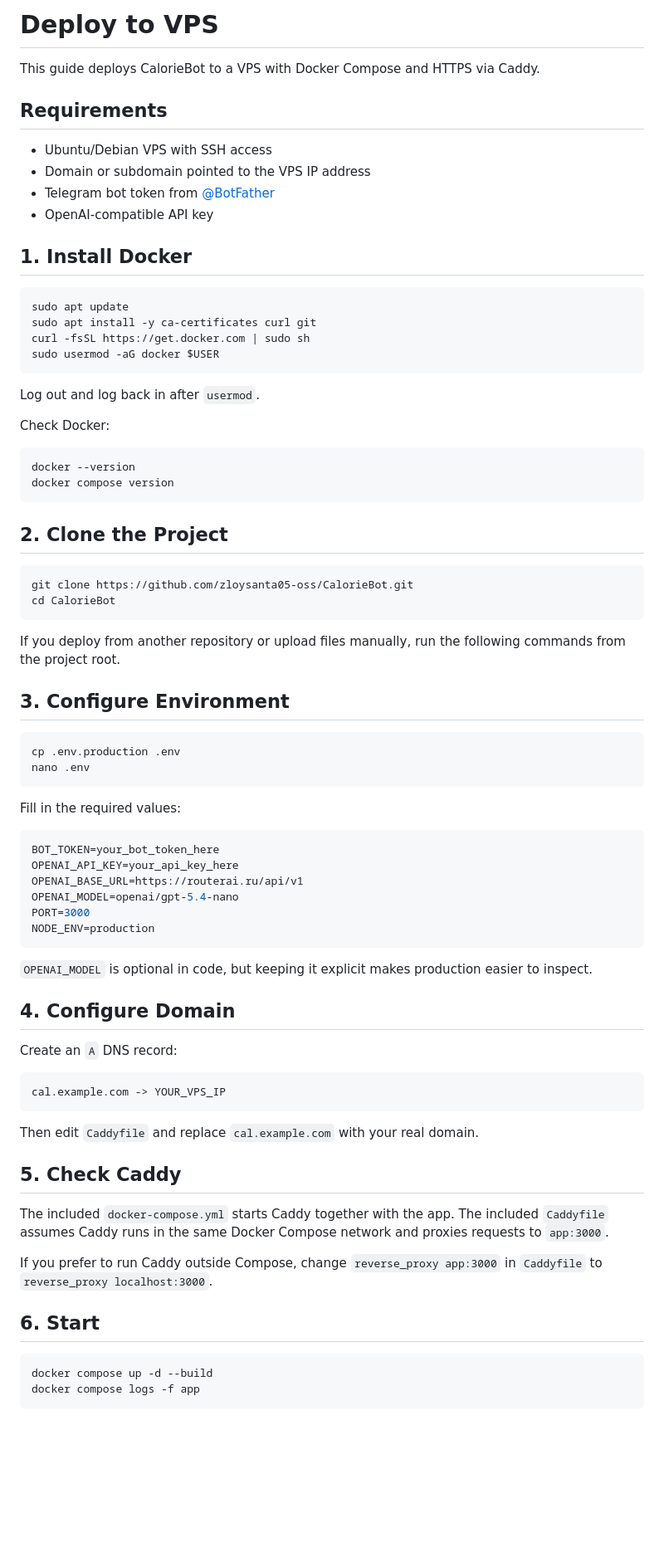
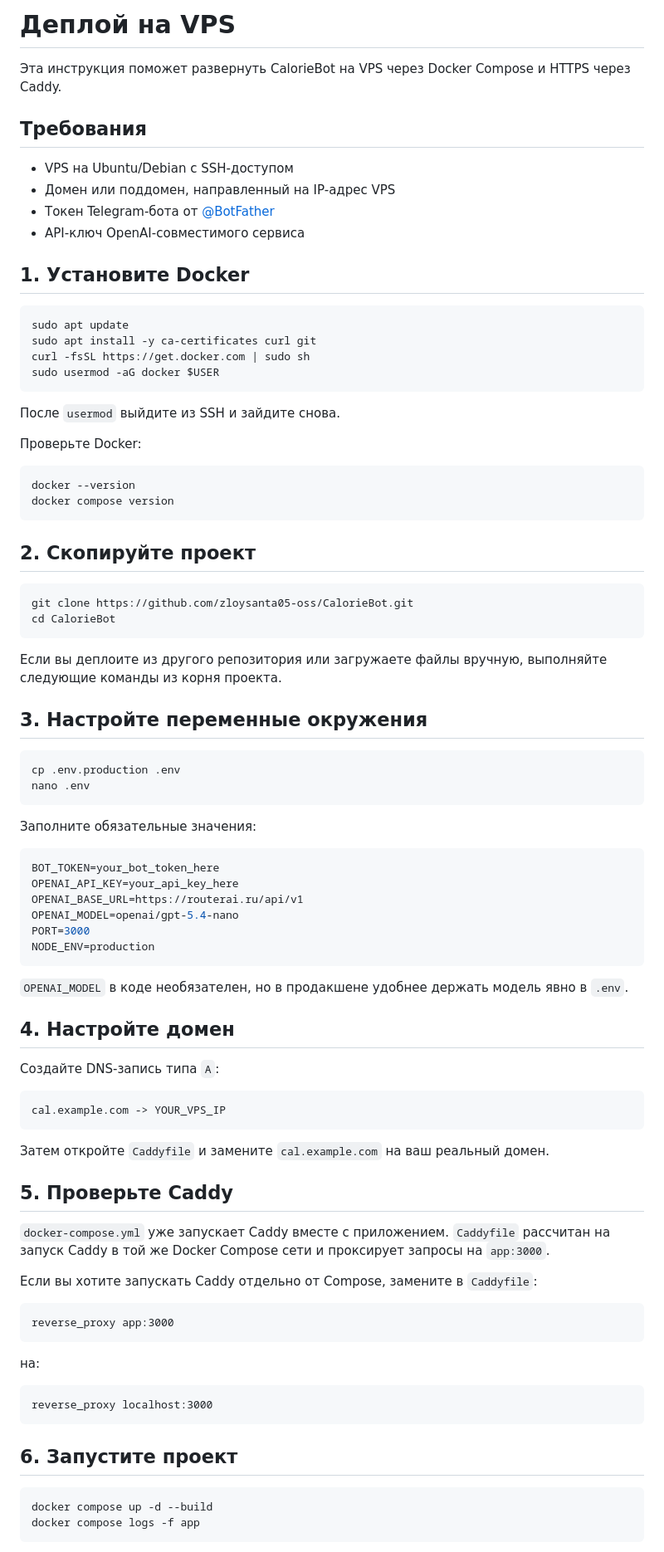
Before and after one commit to zloysanta05-oss/CalorieBot, a Markdown page: DEPLOY.md, the part around one of its changes. Shown at 83% size. GitHub-like rendering; blank space fills up the shorter version.

````diff
--- a/DEPLOY.md
+++ b/DEPLOY.md
@@ -1,15 +1,15 @@
-# Deploy to VPS
+# Деплой на VPS
 
-This guide deploys CalorieBot to a VPS with Docker Compose and HTTPS via Caddy.
+Эта инструкция поможет развернуть CalorieBot на VPS через Docker Compose и HTTPS через Caddy.
 
-## Requirements
+## Требования
 
-- Ubuntu/Debian VPS with SSH access
-- Domain or subdomain pointed to the VPS IP address
-- Telegram bot token from [@BotFather](https://t.me/BotFather)
-- OpenAI-compatible API key
+- VPS на Ubuntu/Debian с SSH-доступом
+- Домен или поддомен, направленный на IP-адрес VPS
+- Токен Telegram-бота от [@BotFather](https://t.me/BotFather)
+- API-ключ OpenAI-совместимого сервиса
 
-## 1. Install Docker
+## 1. Установите Docker
 
 ```bash
 sudo apt update
@@ -18,32 +18,32 @@ curl -fsSL https://get.docker.com | sudo sh
 sudo usermod -aG docker $USER
 ```
 
-Log out and log back in after `usermod`.
+После `usermod` выйдите из SSH и зайдите снова.
 
-Check Docker:
+Проверьте Docker:
 
 ```bash
 docker --version
 docker compose version
 ```
 
-## 2. Clone the Project
+## 2. Скопируйте проект
 
 ```bash
 git clone https://github.com/zloysanta05-oss/CalorieBot.git
 cd CalorieBot
 ```
 
-If you deploy from another repository or upload files manually, run the following commands from the project root.
+Если вы деплоите из другого репозитория или загружаете файлы вручную, выполняйте следующие команды из корня проекта.
 
-## 3. Configure Environment
+## 3. Настройте переменные окружения
 
 ```bash
 cp .env.production .env
 nano .env
 ```
 
-Fill in the required values:
+Заполните обязательные значения:
 
 ```env
 BOT_TOKEN=your_bot_token_here
@@ -54,25 +54,35 @@ PORT=3000
 NODE_ENV=production
 ```
 
-`OPENAI_MODEL` is optional in code, but keeping it explicit makes production easier to inspect.
+`OPENAI_MODEL` в коде необязателен, но в продакшене удобнее держать модель явно в `.env`.
 
-## 4. Configure Domain
+## 4. Настройте домен
 
-Create an `A` DNS record:
+Создайте DNS-запись типа `A`:
 
 ```text
 cal.example.com -> YOUR_VPS_IP
 ```
 
-Then edit `Caddyfile` and replace `cal.example.com` with your real domain.
+Затем откройте `Caddyfile` и замените `cal.example.com` на ваш реальный домен.
 
-## 5. Check Caddy
+## 5. Проверьте Caddy
 
-The included `docker-compose.yml` starts Caddy together with the app. The included `Caddyfile` assumes Caddy runs in the same Docker Compose network and proxies requests to `app:3000`.
+`docker-compose.yml` уже запускает Caddy вместе с приложением. `Caddyfile` рассчитан на запуск Caddy в той же Docker Compose сети и проксирует запросы на `app:3000`.
 
-If you prefer to run Caddy outside Compose, change `reverse_proxy app:3000` in `Caddyfile` to `reverse_proxy localhost:3000`.
+Если вы хотите запускать Caddy отдельно от Compose, замените в `Caddyfile`:
 
-## 6. Start
+```caddyfile
+reverse_proxy app:3000
+```
+
+на:
+
+```caddyfile
+reverse_proxy localhost:3000
+```
+
+## 6. Запустите проект
 
 ```bash
 docker compose up -d --build
````
Also changed, not shown: other parts of DEPLOY.md (+30 -30 lines).
